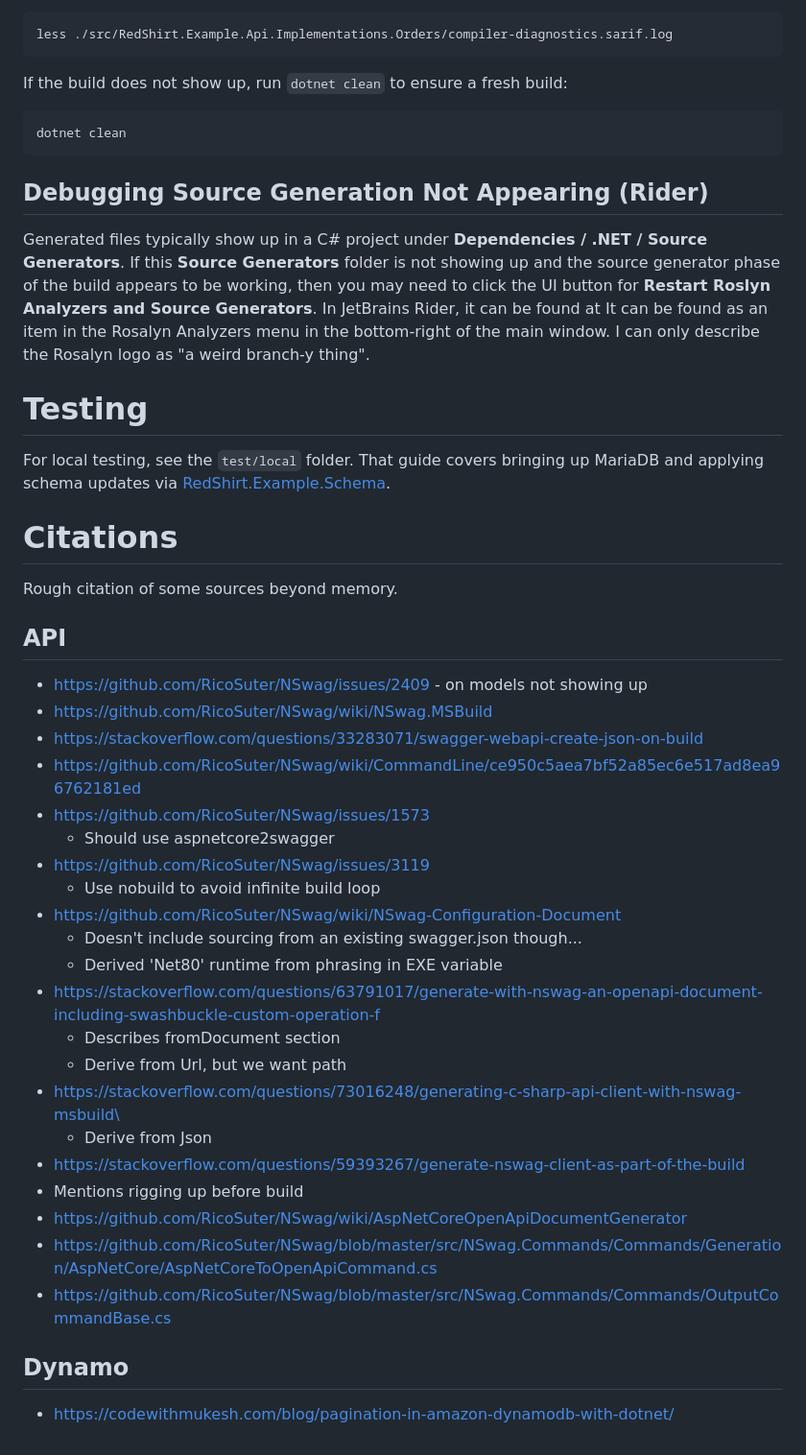
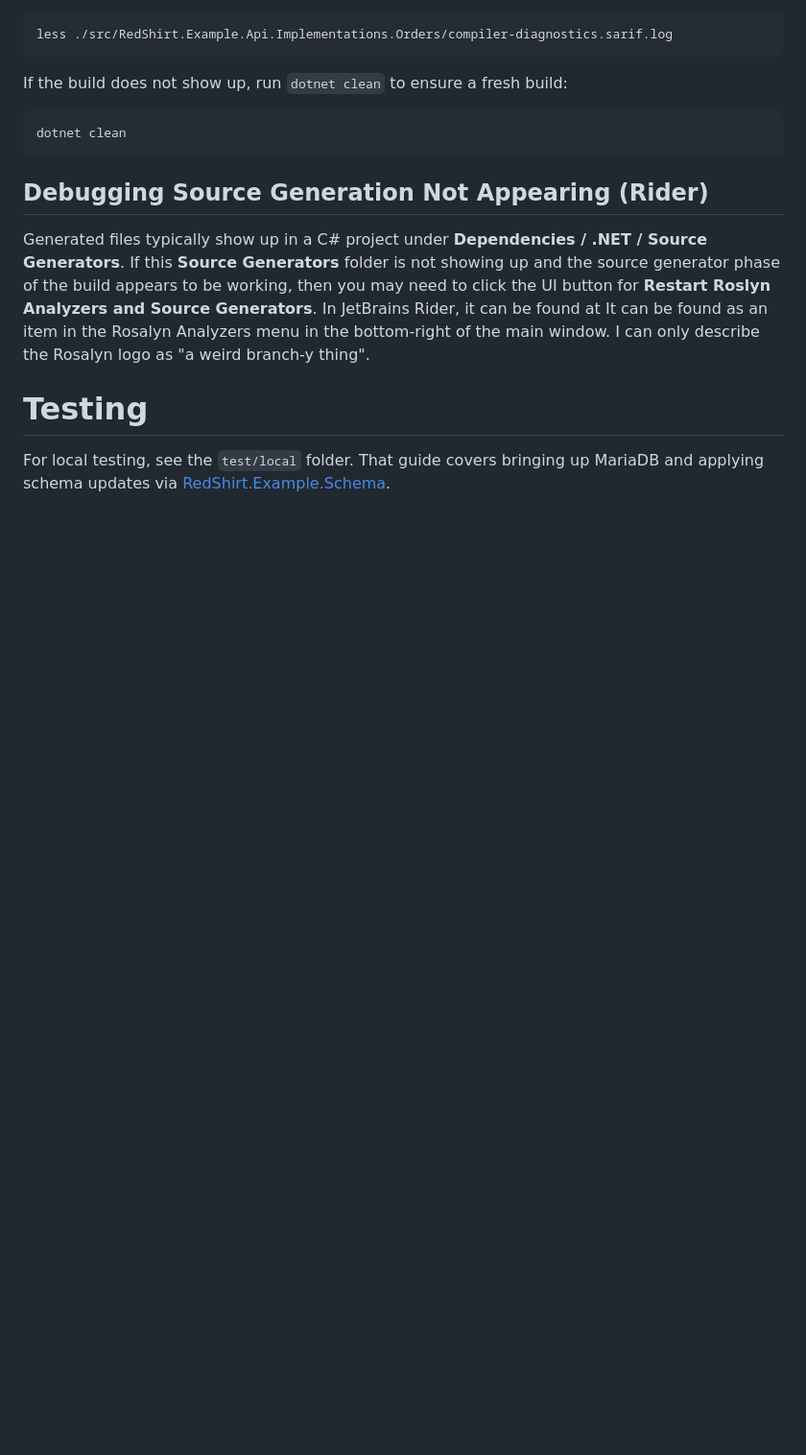
Before and after one commit to adeutscher/RedShirt.Example.Api, a Markdown page: README.md, the part around the change. Shown at 96% size. Rendered like a GitHub page; blank space fills up the shorter version.

Commit message:
remove citations

```diff
--- a/README.md
+++ b/README.md
@@ -118,35 +118,3 @@ describe the Rosalyn logo as "a weird branch-y thing".
 
 For local testing, see the `test/local` folder. That guide covers bringing up MariaDB and applying schema updates via
 [RedShirt.Example.Schema](https://github.com/adeutscher/RedShirt.Example.Schema).
-
-# Citations
-
-Rough citation of some sources beyond memory.
-
-## API
-
-* https://github.com/RicoSuter/NSwag/issues/2409 - on models not showing up
-* https://github.com/RicoSuter/NSwag/wiki/NSwag.MSBuild
-* https://stackoverflow.com/questions/33283071/swagger-webapi-create-json-on-build
-* https://github.com/RicoSuter/NSwag/wiki/CommandLine/ce950c5aea7bf52a85ec6e517ad8ea96762181ed
-* https://github.com/RicoSuter/NSwag/issues/1573
-    * Should use aspnetcore2swagger
-* https://github.com/RicoSuter/NSwag/issues/3119
-    * Use nobuild to avoid infinite build loop
-* https://github.com/RicoSuter/NSwag/wiki/NSwag-Configuration-Document
-    * Doesn't include sourcing from an existing swagger.json though...
-    * Derived 'Net80' runtime from phrasing in EXE variable
-* https://stackoverflow.com/questions/63791017/generate-with-nswag-an-openapi-document-including-swashbuckle-custom-operation-f
-    * Describes fromDocument section
-    * Derive from Url, but we want path
-* https://stackoverflow.com/questions/73016248/generating-c-sharp-api-client-with-nswag-msbuild\
-    * Derive from Json
-* https://stackoverflow.com/questions/59393267/generate-nswag-client-as-part-of-the-build
-* Mentions rigging up before build
-* https://github.com/RicoSuter/NSwag/wiki/AspNetCoreOpenApiDocumentGenerator
-* https://github.com/RicoSuter/NSwag/blob/master/src/NSwag.Commands/Commands/Generation/AspNetCore/AspNetCoreToOpenApiCommand.cs
-* https://github.com/RicoSuter/NSwag/blob/master/src/NSwag.Commands/Commands/OutputCommandBase.cs
-
-## Dynamo
-
-* https://codewithmukesh.com/blog/pagination-in-amazon-dynamodb-with-dotnet/
```
